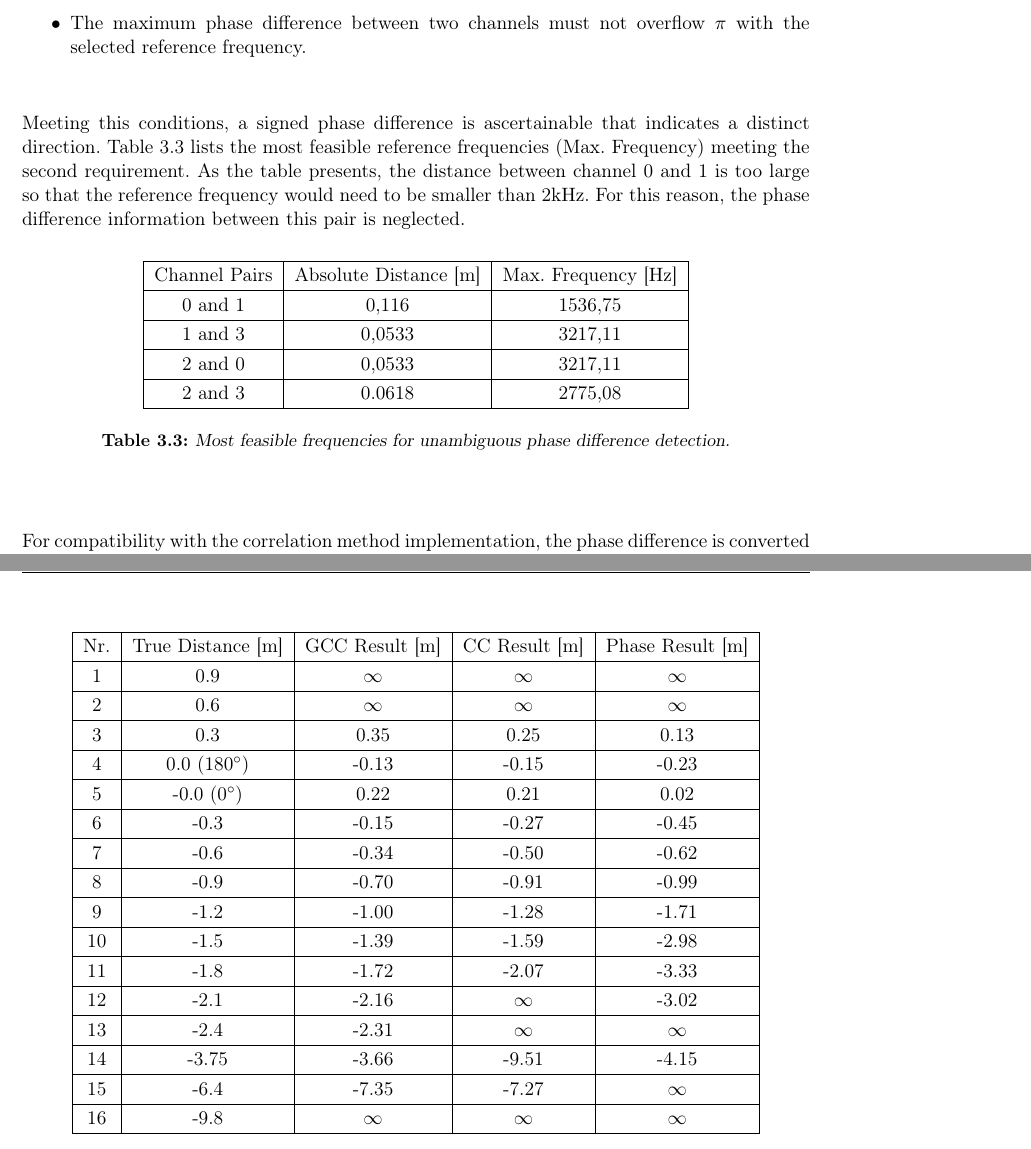
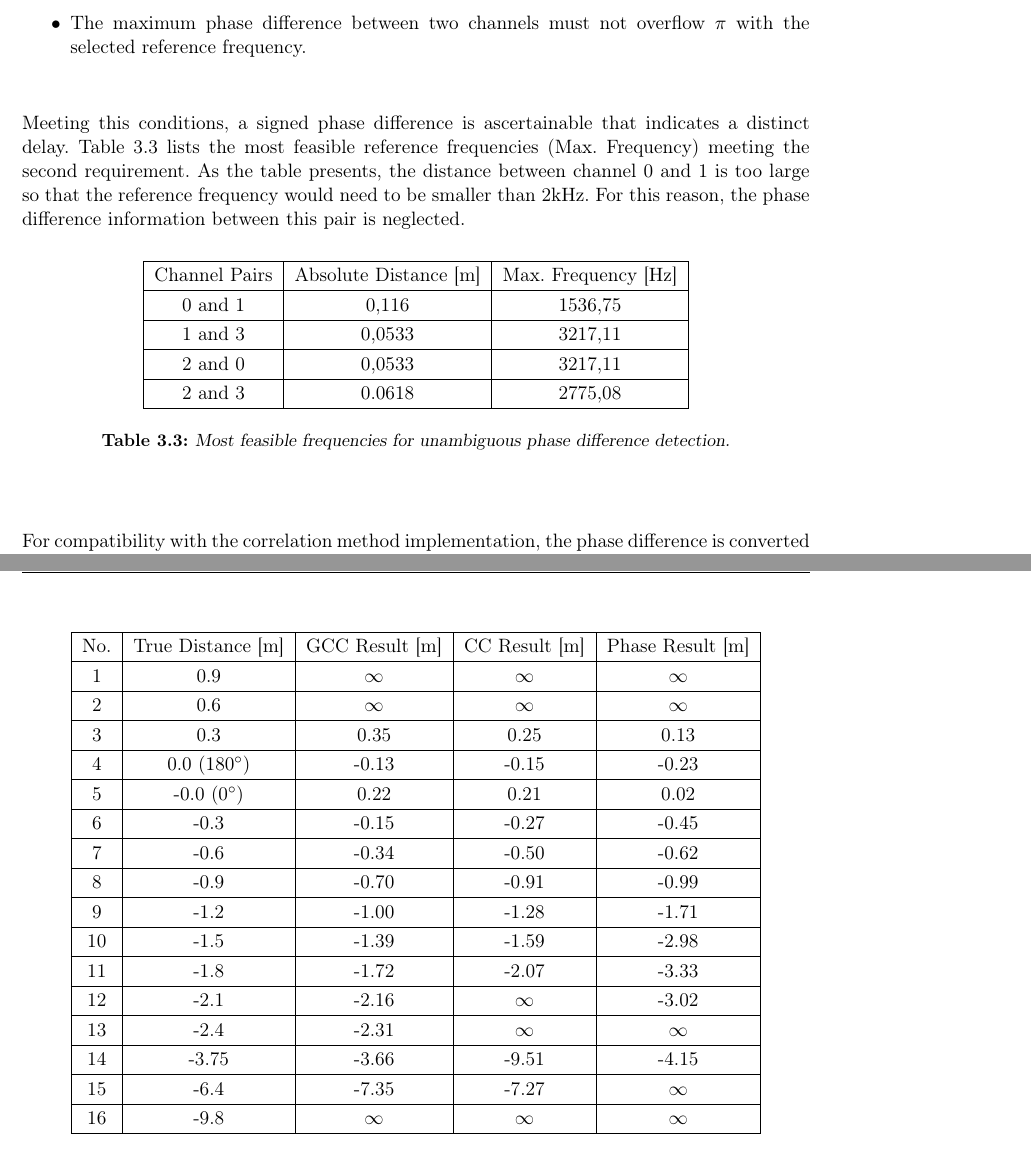
Before and after one commit to ykonda/Masterthesis, a LaTeX thesis (Thesis.tex, which reads content/03_tdoa.tex, content/04_additionalInfo.tex): two parts of pages 52 and 69 of 90, joined at a grey line, cut so that both start at the same text. Compiled offline with pdfLaTeX.

Commit message:
correct tab. naming and spelling

```diff
--- a/content/03_tdoa.tex
+++ b/content/03_tdoa.tex
@@ -85,8 +85,8 @@ conditions:
 		  the selected reference frequency.
 \end{itemize}
 Meeting this conditions, a signed phase difference is ascertainable that indicates a
-distinct direction.
-\Cref{tab:03_maxFrequncies} lists the most feasible reference frequencies (Max. Frequency)
+distinct delay.
+\Cref{tab:03_maxFrequencies} lists the most feasible reference frequencies (Max. Frequency)
 meeting the second requirement.
 As the table presents, the distance between channel 0 and 1 is too large so that the
 reference frequency would need to be smaller than 2\si{\kilo\hertz}.
@@ -106,7 +106,7 @@ Channel Pairs & Absolute Distance [\si{\meter}] & Max. Frequency [\si{\hertz}]\\
 2 and 3 & 0.0618 & 2775,08\\
 \hline
 \etab
-\et{Most feasible frequencies for unambiguous phase difference detection}{03_maxFrequncies}
+\et{Most feasible frequencies for unambiguous phase difference detection}{03_maxFrequencies}
 % -------------------------------------------------------------
 
 For compatibility with the correlation method implementation, the phase difference
--- a/content/04_additionalInfo.tex
+++ b/content/04_additionalInfo.tex
@@ -49,7 +49,7 @@ have more measurements from the back than from the front?}
 \btline{ht}{1.2}
 \btab{|c|c|c|c|c|c|}
 \hline
-Nr. & True Distance [\si{\meter}] & GCC Result [\si{\meter}] & CC Result [\si{\meter}] & Phase Result [\si{\meter}]\\
+No. & True Distance [\si{\meter}] & GCC Result [\si{\meter}] & CC Result [\si{\meter}] & Phase Result [\si{\meter}]\\
 \hline
 1 & 0.9 & $\infty$  & $\infty$ & $\infty$ \\
 \hline
```
Also changed, not shown: content/02_startDetection.tex (+1 -1 lines), content/03_directionEstimation.tex (+1 -1 lines), content/04_signalStartDetection.tex (+1 -1 lines), content/03_tdoa.tex (2 more changed lines).
